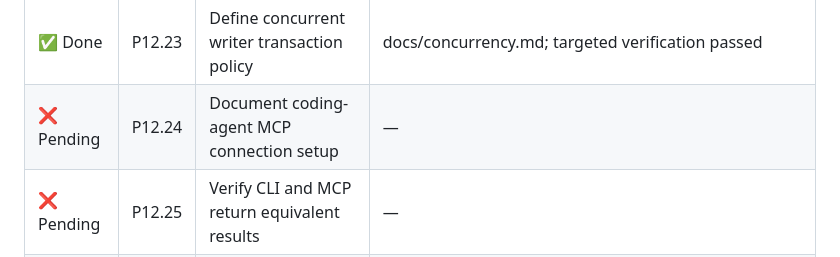
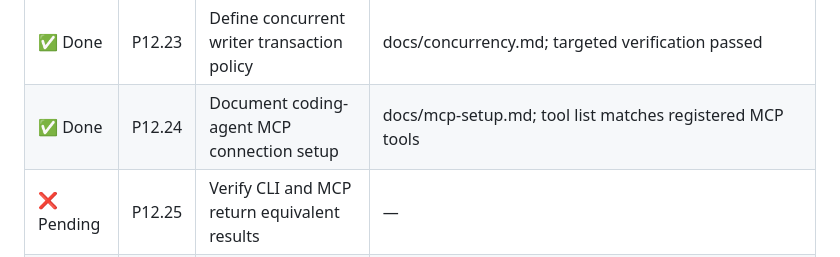
Before and after one commit to guru-bharadwaj20/Smriti, a Markdown page: CONTRIBUTING.md, the part around the change. GitHub-like rendering.

Commit message:
P12.24: Document coding-agent MCP connection setup

```diff
--- a/CONTRIBUTING.md
+++ b/CONTRIBUTING.md
@@ -414,7 +414,7 @@ Each table tracks one minor deliverable per row. Evidence stays `—` until ther
 | ✅ Done | P12.21 | Handle cancellation and worker errors | smriti/server/jobs.py IndexingError and pool replacement; tests/test_background_errors.py passed |
 | ✅ Done | P12.22 | Implement graceful shutdown and recovery | smriti/server/jobs.py idempotent close; serve exits cleanly; tests/test_shutdown_recovery.py passed |
 | ✅ Done | P12.23 | Define concurrent writer transaction policy | docs/concurrency.md; targeted verification passed |
-| ❌ Pending | P12.24 | Document coding-agent MCP connection setup | — |
+| ✅ Done | P12.24 | Document coding-agent MCP connection setup | docs/mcp-setup.md; tool list matches registered MCP tools |
 | ❌ Pending | P12.25 | Verify CLI and MCP return equivalent results | — |
 | ❌ Pending | P12.26 | Run full code retrieval and memory integration demo | — |
 
```
Also changed, not shown: docs/mcp-setup.md (added, +48 -0 lines).
